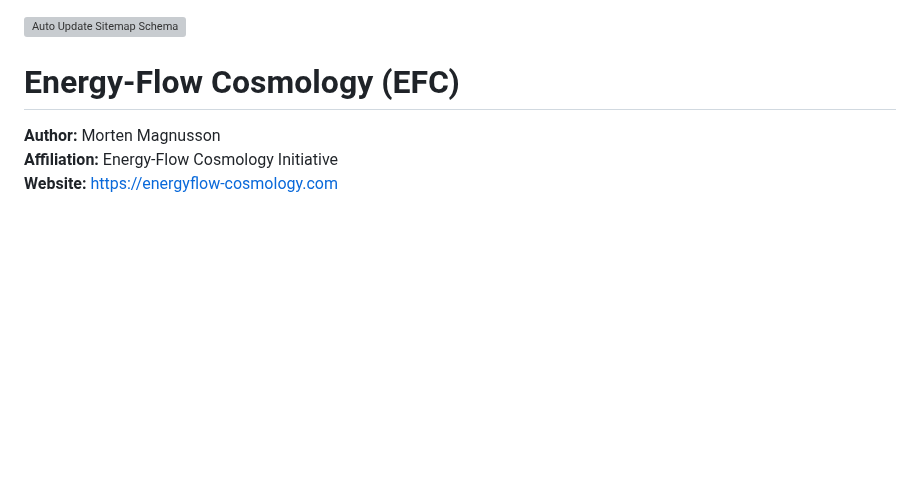
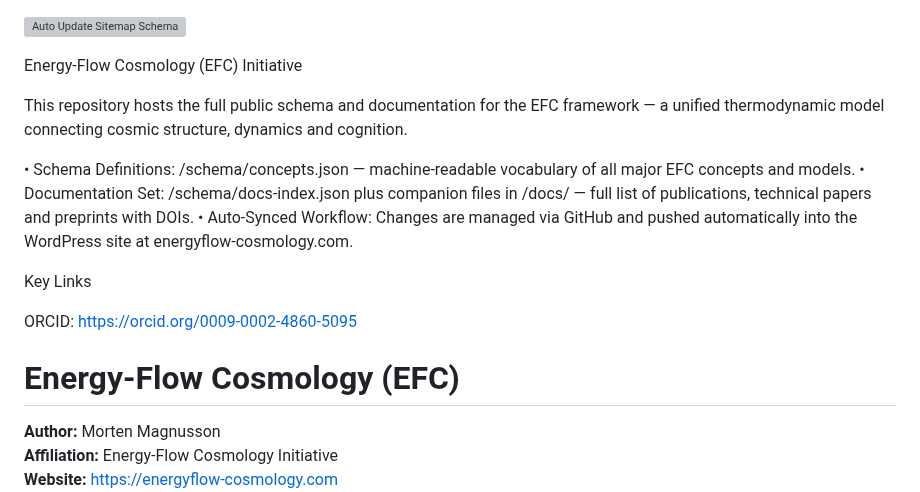
Before and after one commit to supertedai/energyflow-cosmology, a Markdown page: README.md, the part around the change. Drawn GitHub-style; blank space fills up the shorter version; grey boxes are pictures that could not be loaded.

Commit message:
Update README.md
Update intro

```diff
--- a/README.md
+++ b/README.md
@@ -1,4 +1,16 @@
 ![Auto Update Sitemap Schema](https://github.com/supertedai/energyflow-cosmology/actions/workflows/update-schema.yml/badge.svg)
+
+Energy-Flow Cosmology (EFC) Initiative
+
+This repository hosts the full public schema and documentation for the EFC framework — a unified thermodynamic model connecting cosmic structure, dynamics and cognition.
+
+• Schema Definitions: /schema/concepts.json — machine-readable vocabulary of all major EFC concepts and models.
+• Documentation Set: /schema/docs-index.json plus companion files in /docs/ — full list of publications, technical papers and preprints with DOIs.
+• Auto-Synced Workflow: Changes are managed via GitHub and pushed automatically into the WordPress site at energyflow-cosmology.com.
+
+Key Links
+
+ORCID: https://orcid.org/0009-0002-4860-5095
 
 # Energy-Flow Cosmology (EFC)
 
```
